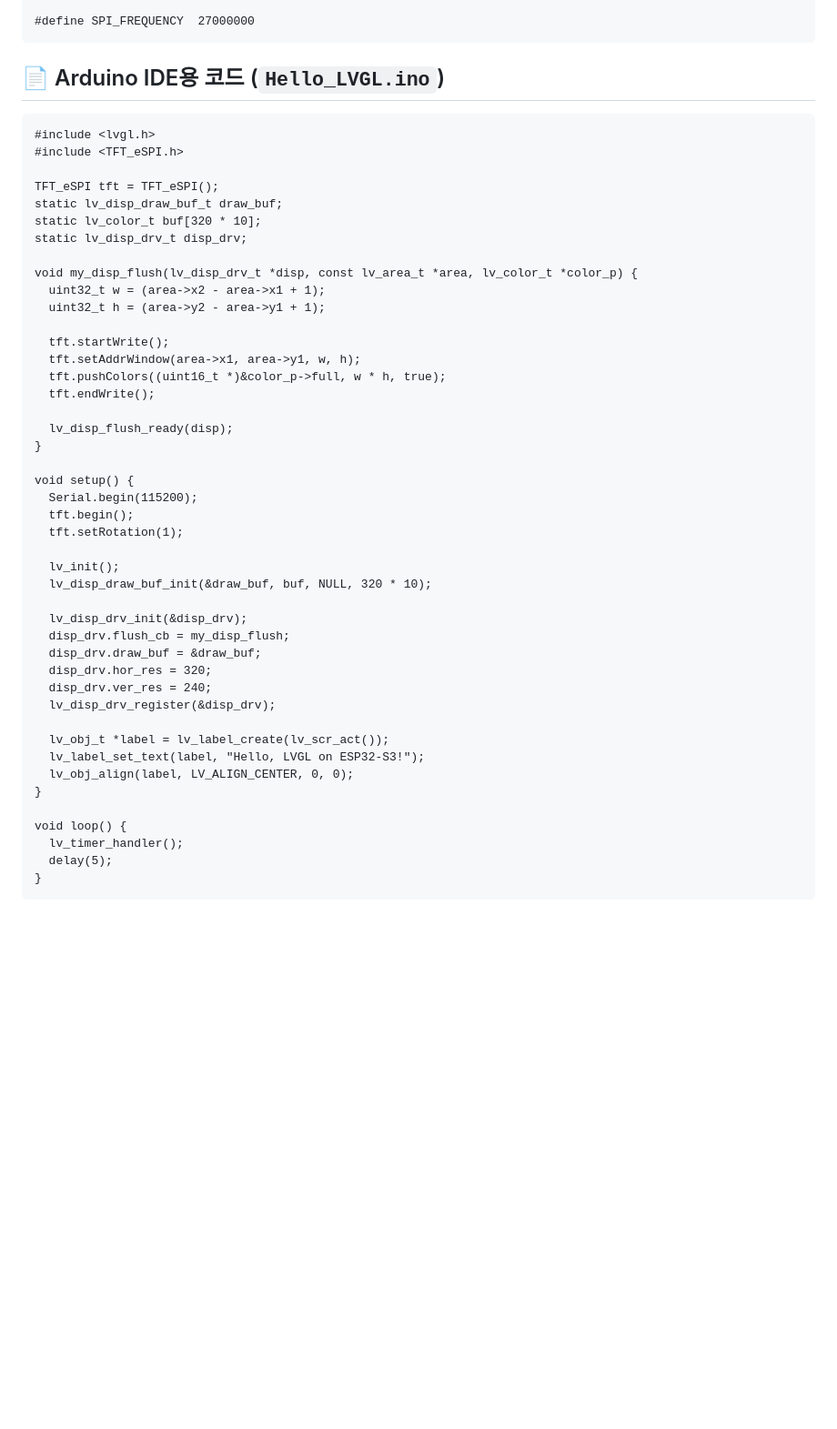
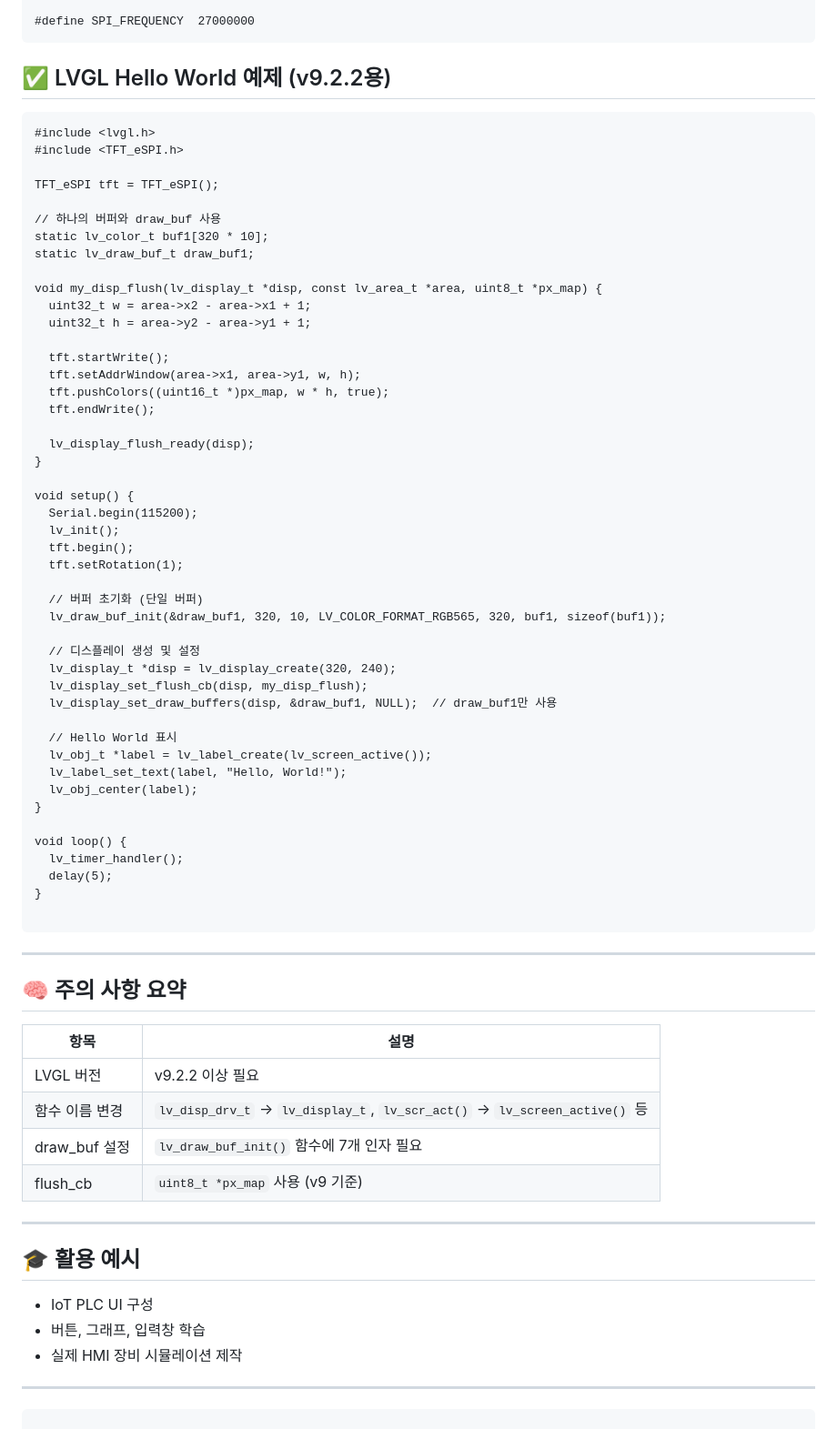
Before and after one commit to kdi6033/arduino, a Markdown page: README.md, the part around one of its changes. Shown at 91% size. Drawn GitHub-style; blank space fills up the shorter version.

````diff
--- a/README.md
+++ b/README.md
@@ -238,50 +165,77 @@ void loop() {
 ```
 
 
-## 📄 Arduino IDE용 코드 (`Hello_LVGL.ino`)
+## ✅ LVGL Hello World 예제 (v9.2.2용)
+
 ```
 #include <lvgl.h>
 #include <TFT_eSPI.h>
 
 TFT_eSPI tft = TFT_eSPI();
-static lv_disp_draw_buf_t draw_buf;
-static lv_color_t buf[320 * 10];
-static lv_disp_drv_t disp_drv;
 
-void my_disp_flush(lv_disp_drv_t *disp, const lv_area_t *area, lv_color_t *color_p) {
-  uint32_t w = (area->x2 - area->x1 + 1);
-  uint32_t h = (area->y2 - area->y1 + 1);
+// 하나의 버퍼와 draw_buf 사용
+static lv_color_t buf1[320 * 10];
+static lv_draw_buf_t draw_buf1;
+
+void my_disp_flush(lv_display_t *disp, const lv_area_t *area, uint8_t *px_map) {
+  uint32_t w = area->x2 - area->x1 + 1;
+  uint32_t h = area->y2 - area->y1 + 1;
 
   tft.startWrite();
   tft.setAddrWindow(area->x1, area->y1, w, h);
-  tft.pushColors((uint16_t *)&color_p->full, w * h, true);
+  tft.pushColors((uint16_t *)px_map, w * h, true);
   tft.endWrite();
 
-  lv_disp_flush_ready(disp);
+  lv_display_flush_ready(disp);
 }
 
 void setup() {
   Serial.begin(115200);
+  lv_init();
   tft.begin();
   tft.setRotation(1);
 
-  lv_init();
-  lv_disp_draw_buf_init(&draw_buf, buf, NULL, 320 * 10);
+  // 버퍼 초기화 (단일 버퍼)
+  lv_draw_buf_init(&draw_buf1, 320, 10, LV_COLOR_FORMAT_RGB565, 320, buf1, sizeof(buf1));
 
-  lv_disp_drv_init(&disp_drv);
-  disp_drv.flush_cb = my_disp_flush;
-  disp_drv.draw_buf = &draw_buf;
-  disp_drv.hor_res = 320;
-  disp_drv.ver_res = 240;
-  lv_disp_drv_register(&disp_drv);
+  // 디스플레이 생성 및 설정
+  lv_display_t *disp = lv_display_create(320, 240);
+  lv_display_set_flush_cb(disp, my_disp_flush);
+  lv_display_set_draw_buffers(disp, &draw_buf1, NULL);  // draw_buf1만 사용
 
-  lv_obj_t *label = lv_label_create(lv_scr_act());
-  lv_label_set_text(label, "Hello, LVGL on ESP32-S3!");
-  lv_obj_align(label, LV_ALIGN_CENTER, 0, 0);
+  // Hello World 표시
+  lv_obj_t *label = lv_label_create(lv_screen_active());
+  lv_label_set_text(label, "Hello, World!");
+  lv_obj_center(label);
 }
 
 void loop() {
   lv_timer_handler();
   delay(5);
 }
+
 ```
+
+---
+
+## 🧠 주의 사항 요약
+
+| 항목 | 설명 |
+|------|------|
+| LVGL 버전 | v9.2.2 이상 필요 |
+| 함수 이름 변경 | `lv_disp_drv_t` → `lv_display_t`, `lv_scr_act()` → `lv_screen_active()` 등 |
+| draw_buf 설정 | `lv_draw_buf_init()` 함수에 7개 인자 필요 |
+| flush_cb | `uint8_t *px_map` 사용 (v9 기준) |
+
+---
+
+## 🎓 활용 예시
+
+- IoT PLC UI 구성
+- 버튼, 그래프, 입력창 학습
+- 실제 HMI 장비 시뮬레이션 제작
+
+---
+
+
+```
````
Also changed, not shown: other parts of README.md (+0 -73 lines).
